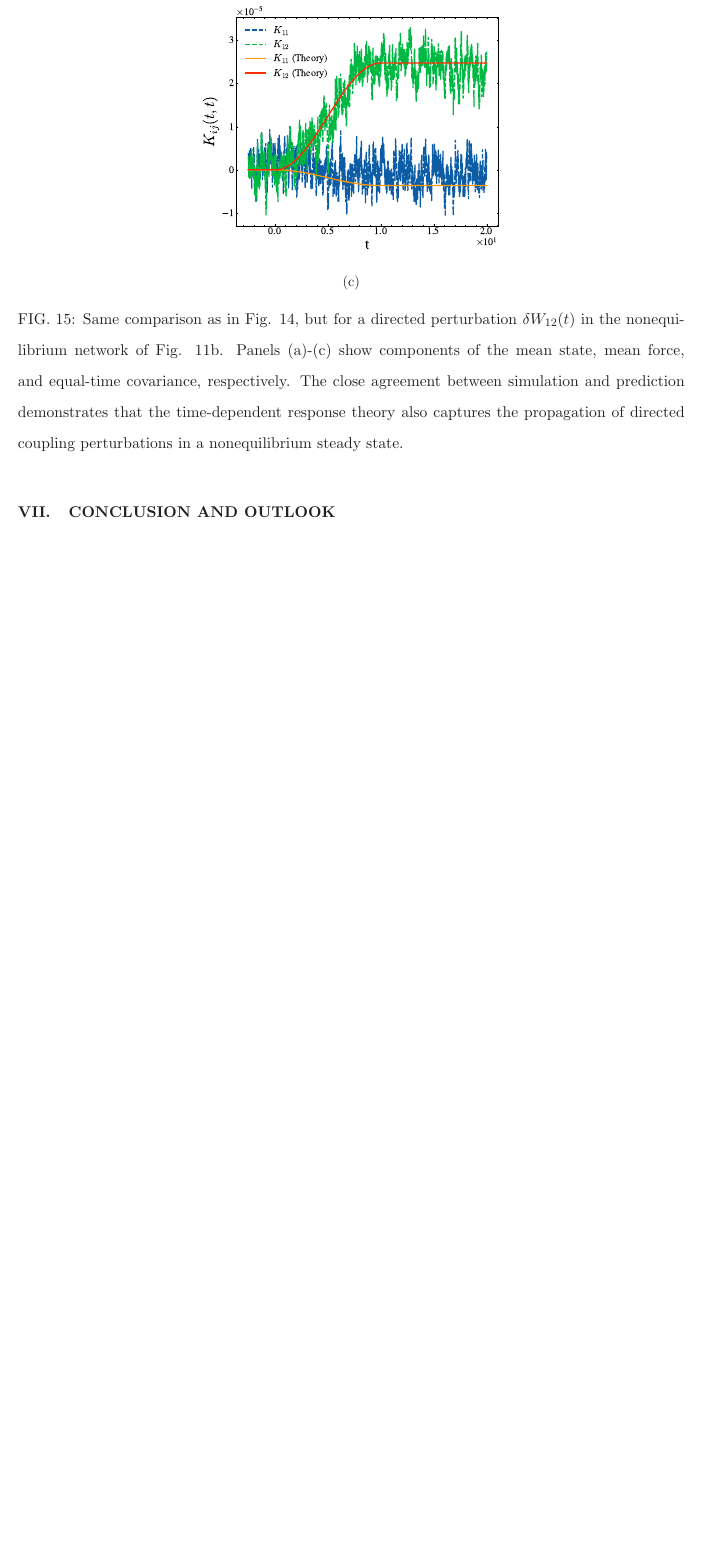
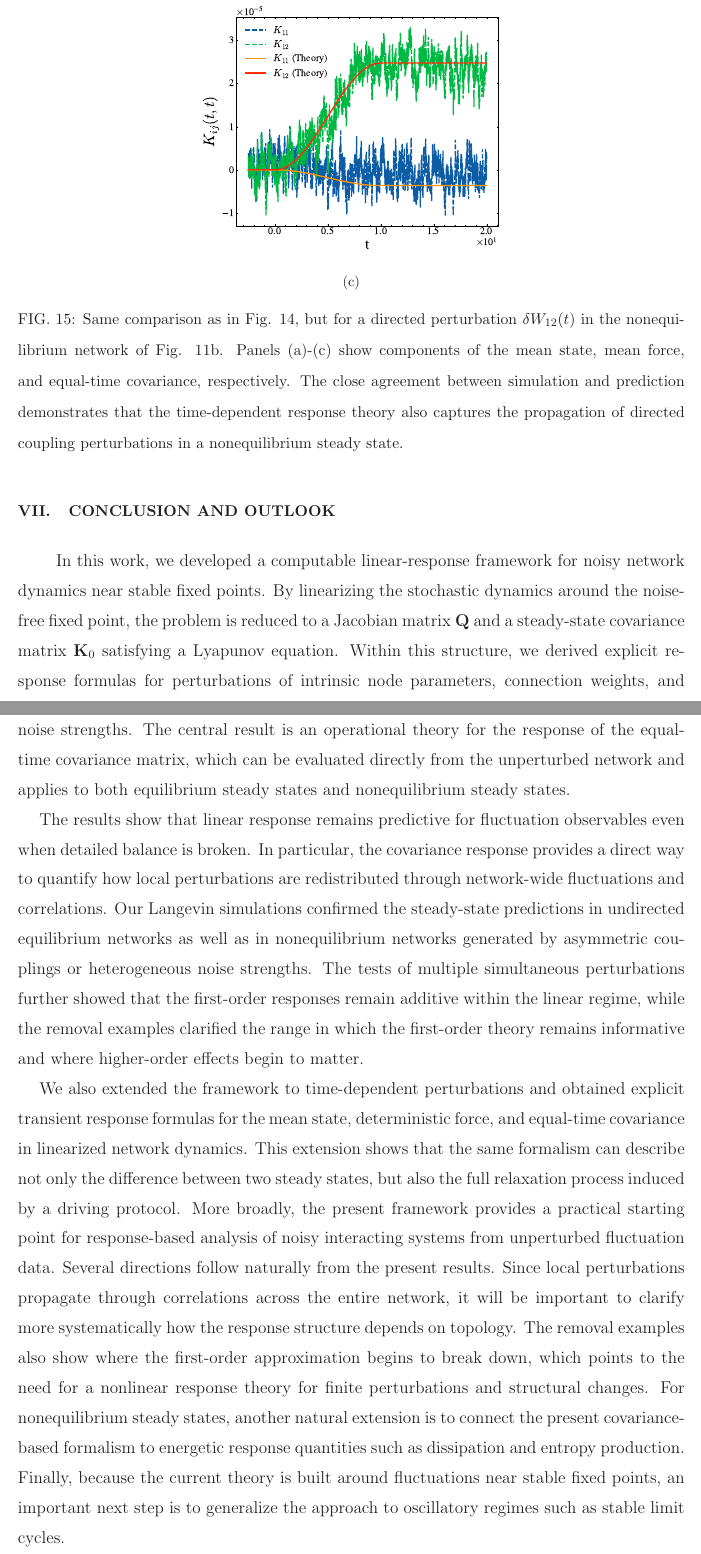
Before and after one commit to paramecium0630/Linear_Response, a LaTeX paper (main.tex, which reads Section/Conclusion.tex): part of page 35 of 48 before the commit and two parts of pages 35 and 36 of 49 after it, the two joined at a grey line, cut so that both start at the same text, the shorter picture padded with empty space. Compiled offline with LaTeX, dvips and Ghostscript.

Commit message:
conclusion

```diff
--- a/Section/Conclusion.tex
+++ b/Section/Conclusion.tex
@@ -1 +1,6 @@
 \section{Conclusion and Outlook}
+\quad In this work, we developed a computable linear-response framework for noisy network dynamics near stable fixed points. By linearizing the stochastic dynamics around the noise-free fixed point, the problem is reduced to a Jacobian matrix ${\bf Q}$ and a steady-state covariance matrix ${\bf K}_0$ satisfying a Lyapunov equation. Within this structure, we derived explicit response formulas for perturbations of intrinsic node parameters, connection weights, and noise strengths. The central result is an operational theory for the response of the equal-time covariance matrix, which can be evaluated directly from the unperturbed network and applies to both equilibrium steady states and nonequilibrium steady states.\par
+
+The results show that linear response remains predictive for fluctuation observables even when detailed balance is broken. In particular, the covariance response provides a direct way to quantify how local perturbations are redistributed through network-wide fluctuations and correlations. Our Langevin simulations confirmed the steady-state predictions in undirected equilibrium networks as well as in nonequilibrium networks generated by asymmetric couplings or heterogeneous noise strengths. The tests of multiple simultaneous perturbations further showed that the first-order responses remain additive within the linear regime, while the removal examples clarified the range in which the first-order theory remains informative and where higher-order effects begin to matter.\par
+
+We also extended the framework to time-dependent perturbations and obtained explicit transient response formulas for the mean state, deterministic force, and equal-time covariance in linearized network dynamics. This extension shows that the same formalism can describe not only the difference between two steady states, but also the full relaxation process induced by a driving protocol. More broadly, the present framework provides a practical starting point for response-based analysis of noisy interacting systems from unperturbed fluctuation data. Several directions follow naturally from the present results. Since local perturbations propagate through correlations across the entire network, it will be important to clarify more systematically how the response structure depends on topology. The removal examples also show where the first-order approximation begins to break down, which points to the need for a nonlinear response theory for finite perturbations and structural changes. For nonequilibrium steady states, another natural extension is to connect the present covariance-based formalism to energetic response quantities such as dissipation and entropy production. Finally, because the current theory is built around fluctuations near stable fixed points, an important next step is to generalize the approach to oscillatory regimes such as stable limit cycles.
```
Also changed, not shown: Section/Introduction.tex (+1 -1 lines).
